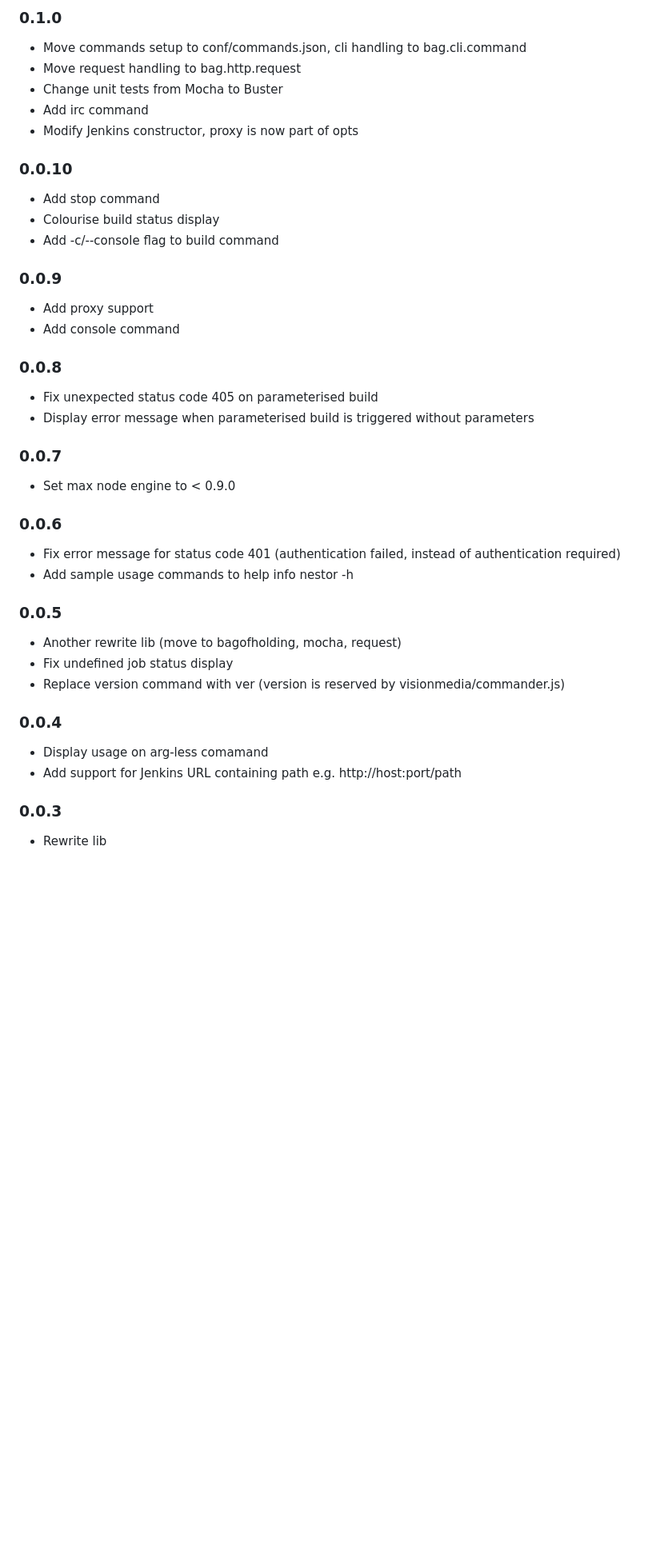
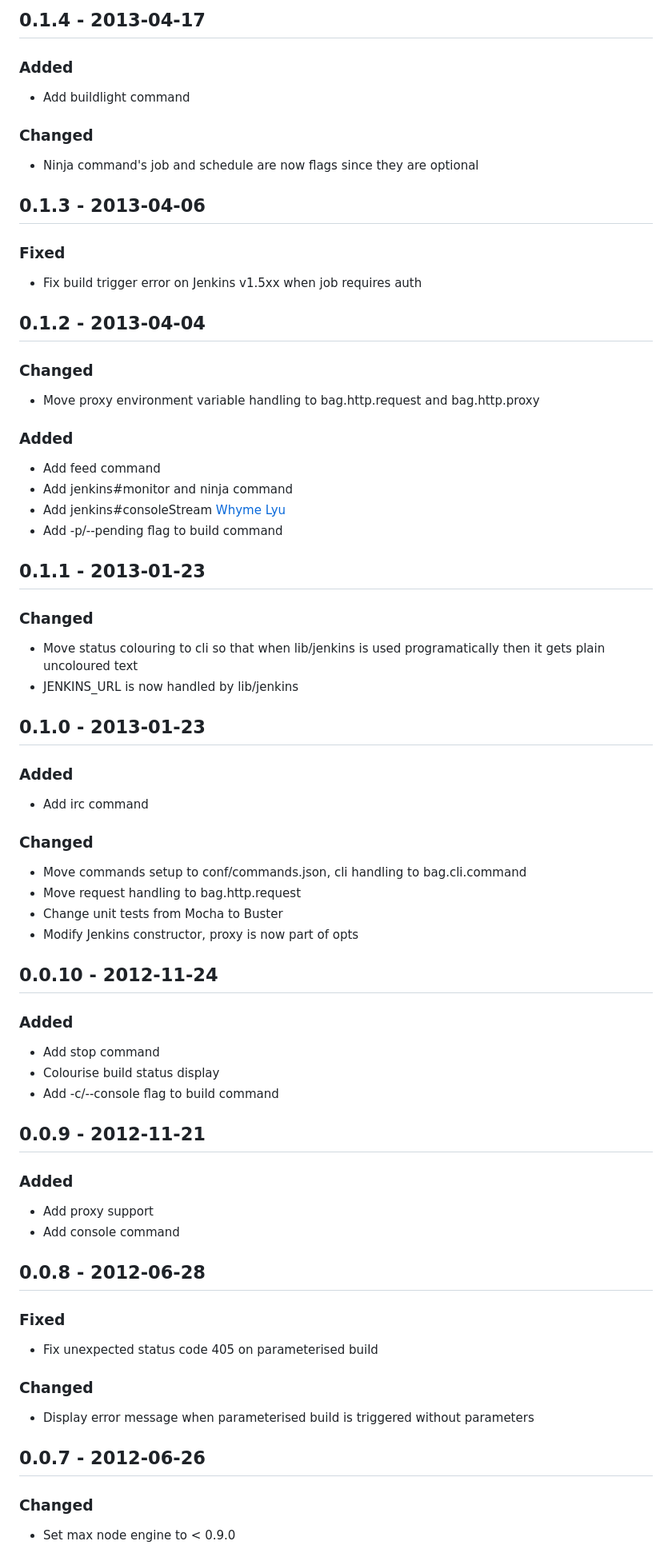
Before and after one commit to cliffano/nestor, a Markdown page: CHANGELOG.md, the part around the change printed below. Shown: that part at 80% size. Drawn GitHub-style; blank space fills up the shorter version.

```diff
--- a/CHANGELOG.md
+++ b/CHANGELOG.md
@@ -127,40 +155,55 @@
 
-### 0.1.0
-* Move commands setup to conf/commands.json, cli handling to bag.cli.command
-* Move request handling to bag.http.request
-* Change unit tests from Mocha to Buster
-* Add irc command
-* Modify Jenkins constructor, proxy is now part of opts
+## 0.1.4 - 2013-04-17
+### Added
+- Add buildlight command
+### Changed
+- Ninja command's job and schedule are now flags since they are optional
 
-### 0.0.10
-* Add stop command
-* Colourise build status display
-* Add -c/--console flag to build command
+## 0.1.3 - 2013-04-06
+### Fixed
+- Fix build trigger error on Jenkins v1.5xx when job requires auth
 
-### 0.0.9
-* Add proxy support
-* Add console command
+## 0.1.2 - 2013-04-04
+### Changed
+- Move proxy environment variable handling to bag.http.request and bag.http.proxy
+### Added
+- Add feed command
+- Add jenkins#monitor and ninja command
+- Add jenkins#consoleStream [Whyme Lyu](https://github.com/5long)
+- Add -p/--pending flag to build command
 
-### 0.0.8
-* Fix unexpected status code 405 on parameterised build
-* Display error message when parameterised build is triggered without parameters
+## 0.1.1 - 2013-01-23
+### Changed
+- Move status colouring to cli so that when lib/jenkins is used programatically then it gets plain uncoloured text
+- JENKINS_URL is now handled by lib/jenkins
 
-### 0.0.7
-* Set max node engine to < 0.9.0
+## 0.1.0 - 2013-01-23
+### Added
+- Add irc command
+### Changed
+- Move commands setup to conf/commands.json, cli handling to bag.cli.command
+- Move request handling to bag.http.request
+- Change unit tests from Mocha to Buster
+- Modify Jenkins constructor, proxy is now part of opts
 
-### 0.0.6
-* Fix error message for status code 401 (authentication failed, instead of authentication required)
-* Add sample usage commands to help info nestor -h
+## 0.0.10 - 2012-11-24
+### Added
+- Add stop command
+- Colourise build status display
+- Add -c/--console flag to build command
 
-### 0.0.5
-* Another rewrite lib (move to bagofholding, mocha, request)
-* Fix undefined job status display
-* Replace version command with ver (version is reserved by visionmedia/commander.js)
+## 0.0.9 - 2012-11-21
+### Added
+- Add proxy support
+- Add console command
 
-### 0.0.4
-* Display usage on arg-less comamand
-* Add support for Jenkins URL containing path e.g. http://host:port/path
+## 0.0.8 - 2012-06-28
+### Fixed
+- Fix unexpected status code 405 on parameterised build
+### Changed
+- Display error message when parameterised build is triggered without parameters
 
-### 0.0.3
-* Rewrite lib
+## 0.0.7 - 2012-06-26
+### Changed
+- Set max node engine to < 0.9.0
 
```
Also changed, not shown: other parts of CHANGELOG.md (+158 -106 lines).
